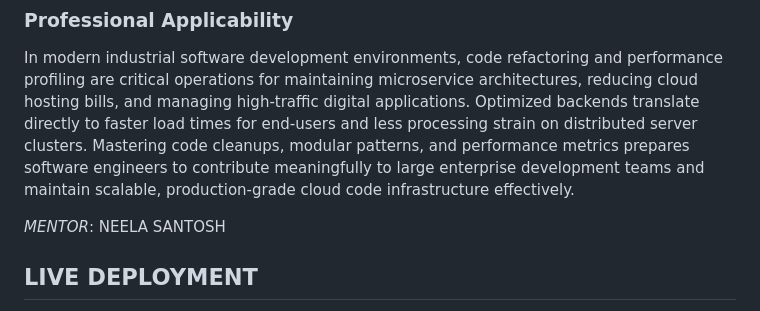
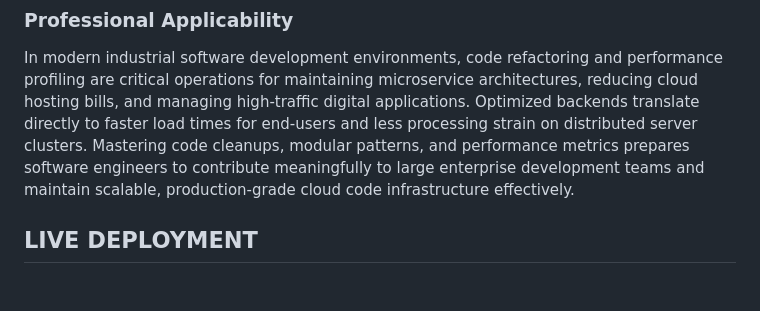
Before and after one commit to opy26/code-refactoring-and-performance-optimization, a Markdown page: README.md, the part around the change. Drawn GitHub-style; blank space fills up the shorter version.

```diff
--- a/README.md
+++ b/README.md
@@ -36,8 +36,6 @@ The engineering optimization lifecycle specifically focused on and resolved crit
 ### Professional Applicability
 In modern industrial software development environments, code refactoring and performance profiling are critical operations for maintaining microservice architectures, reducing cloud hosting bills, and managing high-traffic digital applications. Optimized backends translate directly to faster load times for end-users and less processing strain on distributed server clusters. Mastering code cleanups, modular patterns, and performance metrics prepares software engineers to contribute meaningfully to large enterprise development teams and maintain scalable, production-grade cloud code infrastructure effectively.
 
-*MENTOR*: NEELA SANTOSH
-
 ##  LIVE DEPLOYMENT
 - **API Base URL:** [https://your-refactor-api.onrender.com](https://your-refactor-api.onrender.com)
 - **Deployment Platform:** Render
```
